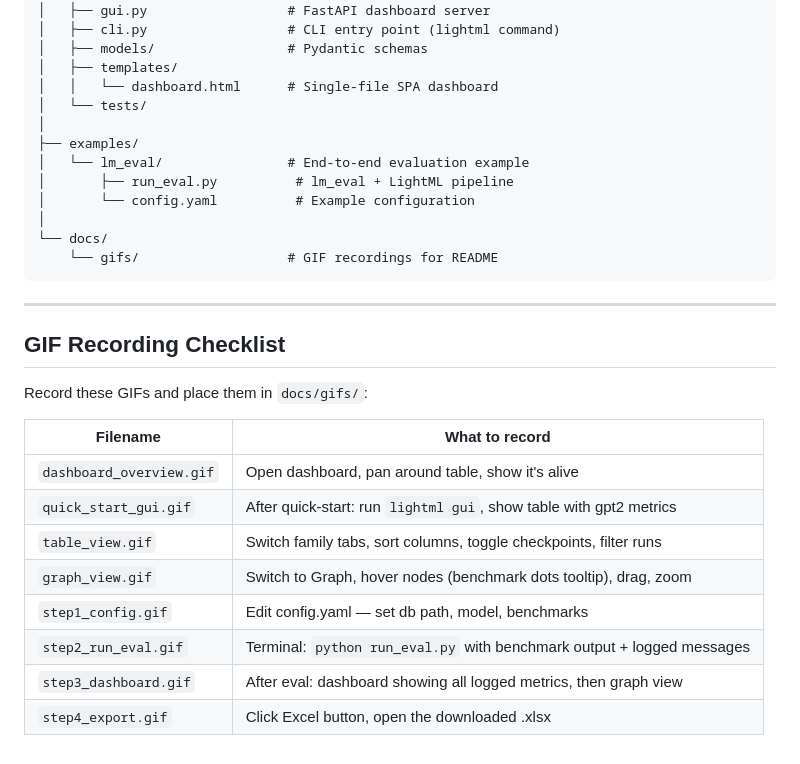
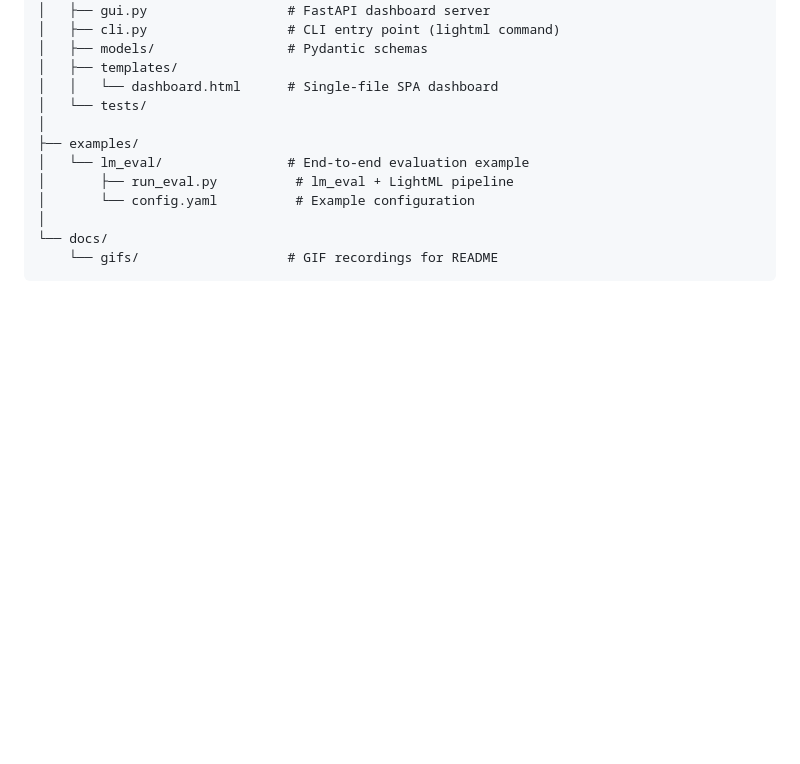
Before and after one commit to pierpierpy/LightML, a Markdown page: README.md, the part around the change printed below. Rendered like a GitHub page; blank space fills up the shorter version.

````diff
--- a/README.md
+++ b/README.md
@@ -535,20 +529,3 @@ LightML/
 └── docs/
     └── gifs/                   # GIF recordings for README
 ```
-
----
-
-## GIF Recording Checklist
-
-Record these GIFs and place them in `docs/gifs/`:
-
-| Filename | What to record |
-|---|---|
-| `dashboard_overview.gif` | Open dashboard, pan around table, show it's alive |
-| `quick_start_gui.gif` | After quick-start: run `lightml gui`, show table with gpt2 metrics |
-| `table_view.gif` | Switch family tabs, sort columns, toggle checkpoints, filter runs |
-| `graph_view.gif` | Switch to Graph, hover nodes (benchmark dots tooltip), drag, zoom |
-| `step1_config.gif` | Edit config.yaml — set db path, model, benchmarks |
-| `step2_run_eval.gif` | Terminal: `python run_eval.py` with benchmark output + logged messages |
-| `step3_dashboard.gif` | After eval: dashboard showing all logged metrics, then graph view |
-| `step4_export.gif` | Click Excel button, open the downloaded .xlsx |
````
Also changed, not shown: other parts of README.md (+6 -12 lines), assets/dashboard_overview.jpg (added), assets/graph_view.jpg (added), assets/step2_run_eval.gif (added), assets/table_view.jpg (added), 4 other files.
